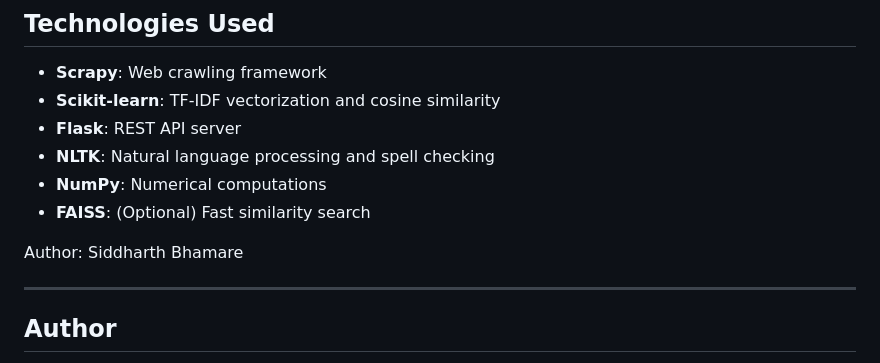
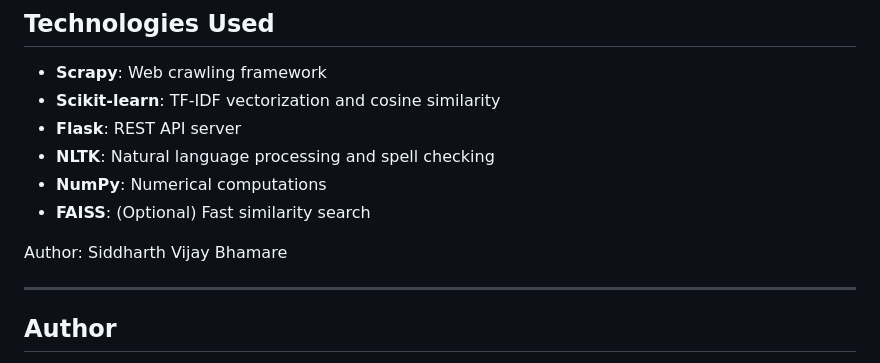
Before and after one commit to SiddharthBhamare01/IR_project_final, a Markdown page: README.md, the part around the change. Rendered like a GitHub page.

Commit message:
Update author name in README.md

```diff
--- a/README.md
+++ b/README.md
@@ -234,7 +234,7 @@ See `requirements.txt` for complete list.
 - **NumPy**: Numerical computations
 - **FAISS**: (Optional) Fast similarity search
 
-Author: Siddharth Bhamare
+Author: Siddharth Vijay Bhamare
 
 ---
 
```
